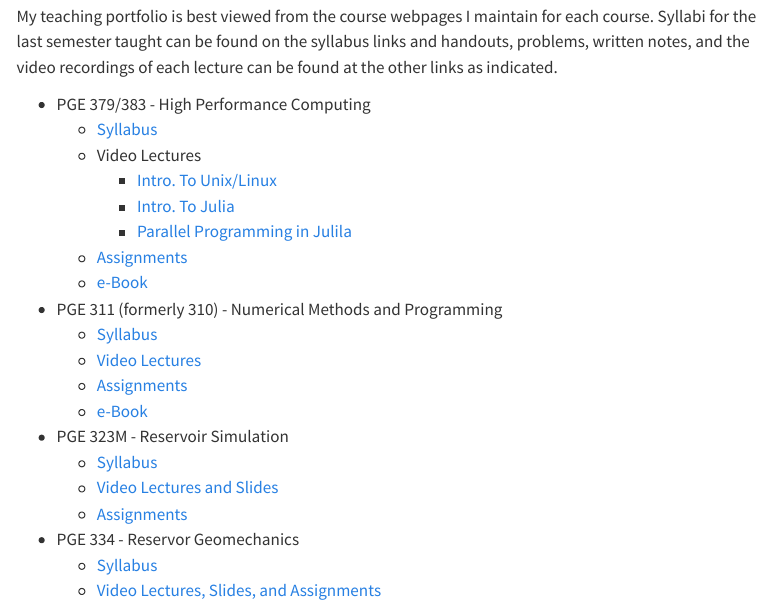
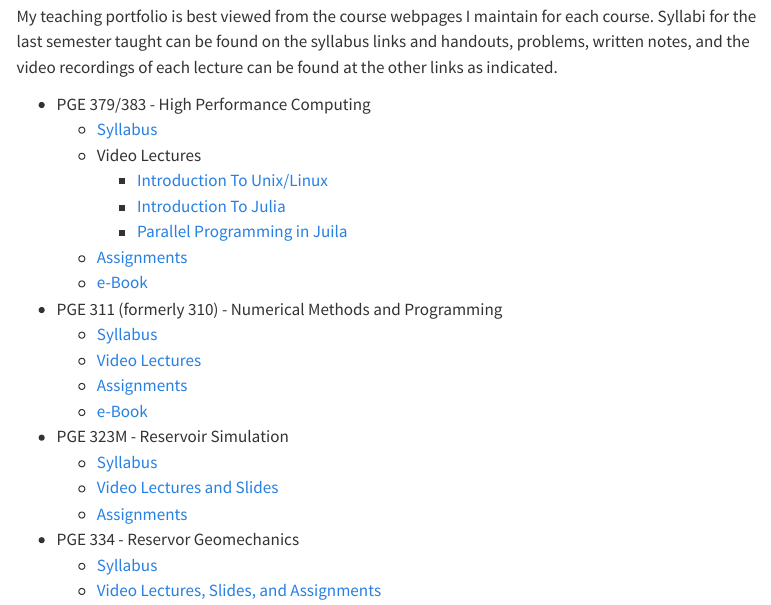
Before and after one commit to johnfoster-pge-utexas/PromotionDocs, a Quarto document (410c25c9a9cf2c18866604919c4298c007114cb8/statements/teaching_portfolio.qmd): the page in a window 1100 px wide, from 100 px down. Rendered offline with R 4.5, knitr and Pandoc in place of Quarto, with nearby package versions; menus at the side of the page are left out.

Commit message:
Fix typo

```diff
--- a/410c25c9a9cf2c18866604919c4298c007114cb8/statements/teaching_portfolio.qmd
+++ b/410c25c9a9cf2c18866604919c4298c007114cb8/statements/teaching_portfolio.qmd
@@ -8,9 +8,9 @@ My teaching portfolio is best viewed from the course webpages I maintain for eac
 * PGE 379/383 - High Performance Computing
     * [Syllabus](https://johnfoster.pge.utexas.edu/HPC/syllabus/)
     * Video Lectures
-        * [Intro. To Unix/Linux](https://johnfoster.pge.utexas.edu/HPC/course-mat/)
-        * [Intro. To Julia](https://youtu.be/p6VEd4jy2-E?si=f_PYRey4EyKUj7Eg)
-        * [Parallel Programming in Julila](https://youtu.be/M17uK5Q4i2o?si=NUZGL-7FyjobH_zw)
+        * [Introduction To Unix/Linux](https://johnfoster.pge.utexas.edu/HPC/course-mat/)
+        * [Introduction To Julia](https://youtu.be/p6VEd4jy2-E?si=f_PYRey4EyKUj7Eg)
+        * [Parallel Programming in Juila](https://youtu.be/M17uK5Q4i2o?si=NUZGL-7FyjobH_zw)
     * [Assignments](https://github.com/orgs/PGE383-HPC/repositories?q=&type=public&language=&sort=)
     * [e-Book](https://johnfoster.pge.utexas.edu/hpc-book/intro.html)
 
```
Also changed, not shown: 6 other files.
